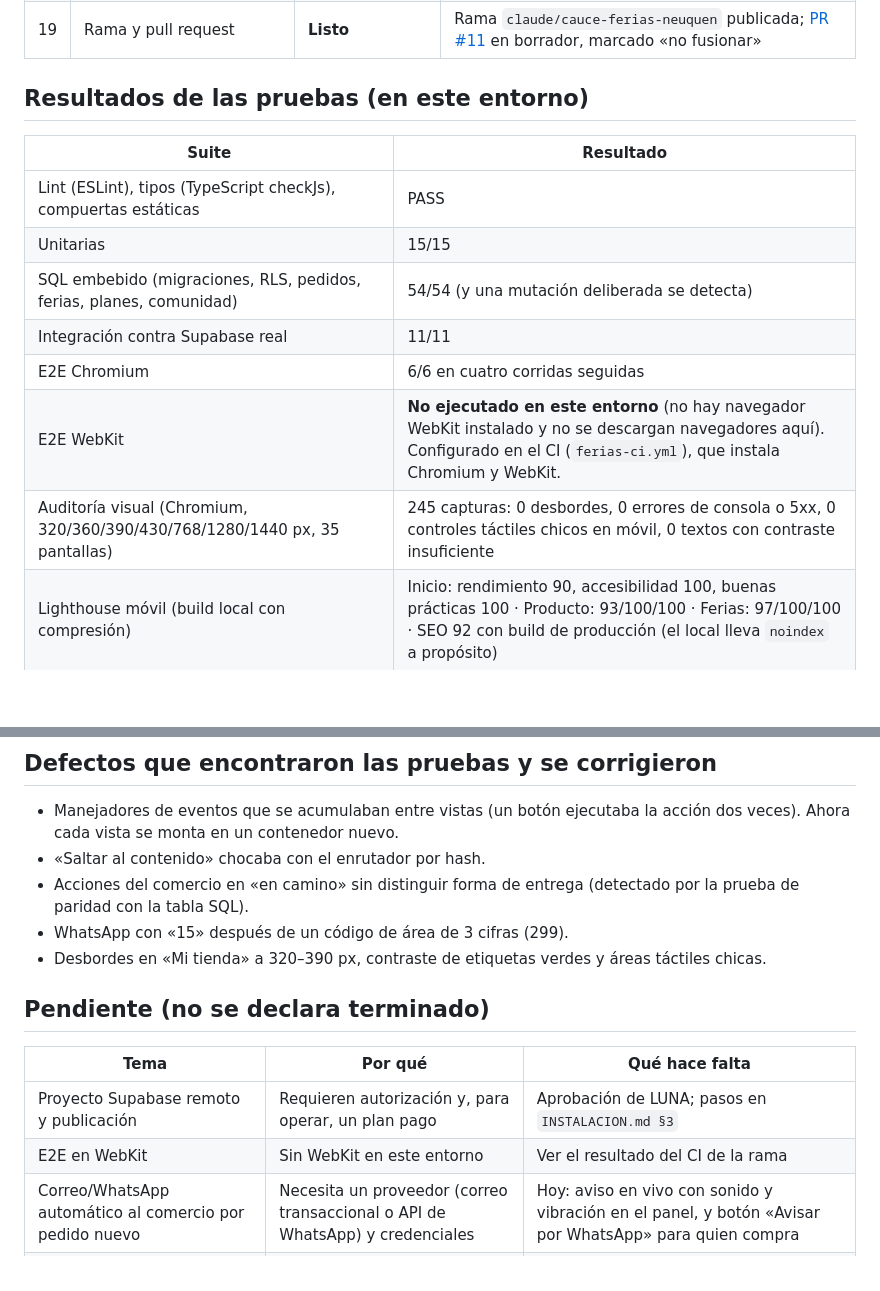
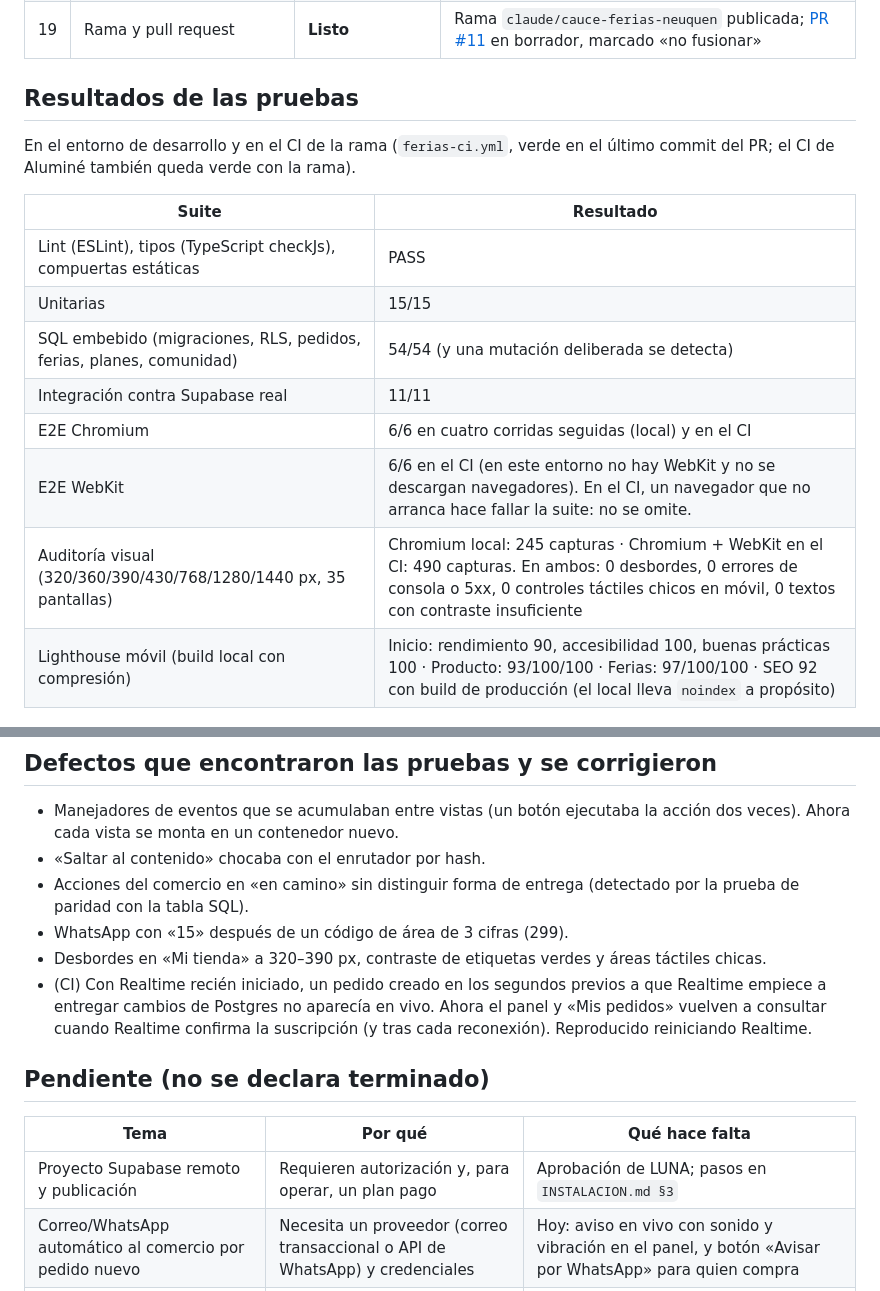
Before and after one commit to bitflowapp/cauce, a Markdown page: ferias/docs/INFORME-ENTREGA.md, 2 parts joined by grey strips. GitHub-like rendering; blank space fills up the shorter version.

Commit message:
ferias: el informe y el README registran el resultado real del CI
WebKit 6/6 y auditoría visual en Chromium + WebKit (490 capturas sin
hallazgos) en el CI de la rama; se suma al informe el defecto de Realtime en
frío que encontró el CI.

Co-Authored-By: Claude Opus 5.5 <noreply@anthropic.com>
Claude-Session: https://claude.ai/code/session_01MUqsAACXmauKJLd8c5F5KF

```diff
--- a/ferias/docs/INFORME-ENTREGA.md
+++ b/ferias/docs/INFORME-ENTREGA.md
@@ -47,7 +47,10 @@ proyecto remoto ni se publicó nada**: esas dos acciones requieren autorización
 | 18 | Estimación de costos | **Listo, con salvedad** | `COSTOS.md` (cuotas a confirmar en supabase.com) |
 | 19 | Rama y pull request | **Listo** | Rama `claude/cauce-ferias-neuquen` publicada; [PR #11](https://github.com/bitflowapp/cauce/pull/11) en borrador, marcado «no fusionar» |
 
-## Resultados de las pruebas (en este entorno)
+## Resultados de las pruebas
+
+En el entorno de desarrollo y en el CI de la rama (`ferias-ci.yml`, verde en el
+último commit del PR; el CI de Aluminé también queda verde con la rama).
 
 | Suite | Resultado |
 | --- | --- |
@@ -55,9 +58,9 @@ proyecto remoto ni se publicó nada**: esas dos acciones requieren autorización
 | Unitarias | 15/15 |
 | SQL embebido (migraciones, RLS, pedidos, ferias, planes, comunidad) | 54/54 (y una mutación deliberada se detecta) |
 | Integración contra Supabase real | 11/11 |
-| E2E Chromium | 6/6 en cuatro corridas seguidas |
-| E2E WebKit | **No ejecutado en este entorno** (no hay navegador WebKit instalado y no se descargan navegadores aquí). Configurado en el CI (`ferias-ci.yml`), que instala Chromium y WebKit. |
-| Auditoría visual (Chromium, 320/360/390/430/768/1280/1440 px, 35 pantallas) | 245 capturas: 0 desbordes, 0 errores de consola o 5xx, 0 controles táctiles chicos en móvil, 0 textos con contraste insuficiente |
+| E2E Chromium | 6/6 en cuatro corridas seguidas (local) y en el CI |
+| E2E WebKit | 6/6 en el CI (en este entorno no hay WebKit y no se descargan navegadores). En el CI, un navegador que no arranca hace fallar la suite: no se omite. |
+| Auditoría visual (320/360/390/430/768/1280/1440 px, 35 pantallas) | Chromium local: 245 capturas · Chromium + WebKit en el CI: 490 capturas. En ambos: 0 desbordes, 0 errores de consola o 5xx, 0 controles táctiles chicos en móvil, 0 textos con contraste insuficiente |
 | Lighthouse móvil (build local con compresión) | Inicio: rendimiento 90, accesibilidad 100, buenas prácticas 100 · Producto: 93/100/100 · Ferias: 97/100/100 · SEO 92 con build de producción (el local lleva `noindex` a propósito) |
 
 ## Defectos que encontraron las pruebas y se corrigieron
@@ -70,13 +73,16 @@ proyecto remoto ni se publicó nada**: esas dos acciones requieren autorización
 - WhatsApp con «15» después de un código de área de 3 cifras (299).
 - Desbordes en «Mi tienda» a 320–390 px, contraste de etiquetas verdes y
   áreas táctiles chicas.
+- (CI) Con Realtime recién iniciado, un pedido creado en los segundos previos a
+  que Realtime empiece a entregar cambios de Postgres no aparecía en vivo. Ahora
+  el panel y «Mis pedidos» vuelven a consultar cuando Realtime confirma la
+  suscripción (y tras cada reconexión). Reproducido reiniciando Realtime.
 
 ## Pendiente (no se declara terminado)
 
 | Tema | Por qué | Qué hace falta |
 | --- | --- | --- |
 | Proyecto Supabase remoto y publicación | Requieren autorización y, para operar, un plan pago | Aprobación de LUNA; pasos en `INSTALACION.md §3` |
-| E2E en WebKit | Sin WebKit en este entorno | Ver el resultado del CI de la rama |
 | Correo/WhatsApp automático al comercio por pedido nuevo | Necesita un proveedor (correo transaccional o API de WhatsApp) y credenciales | Hoy: aviso en vivo con sonido y vibración en el panel, y botón «Avisar por WhatsApp» para quien compra |
 | Notificaciones push | Requiere servidor de push y claves VAPID | — |
 | Cobro de suscripciones y pagos online | Pedido explícito: no antes de una integración segura | Ver `SUSCRIPCIONES.md` |
```
Also changed, not shown: ferias/README.md (+2 -2 lines).
